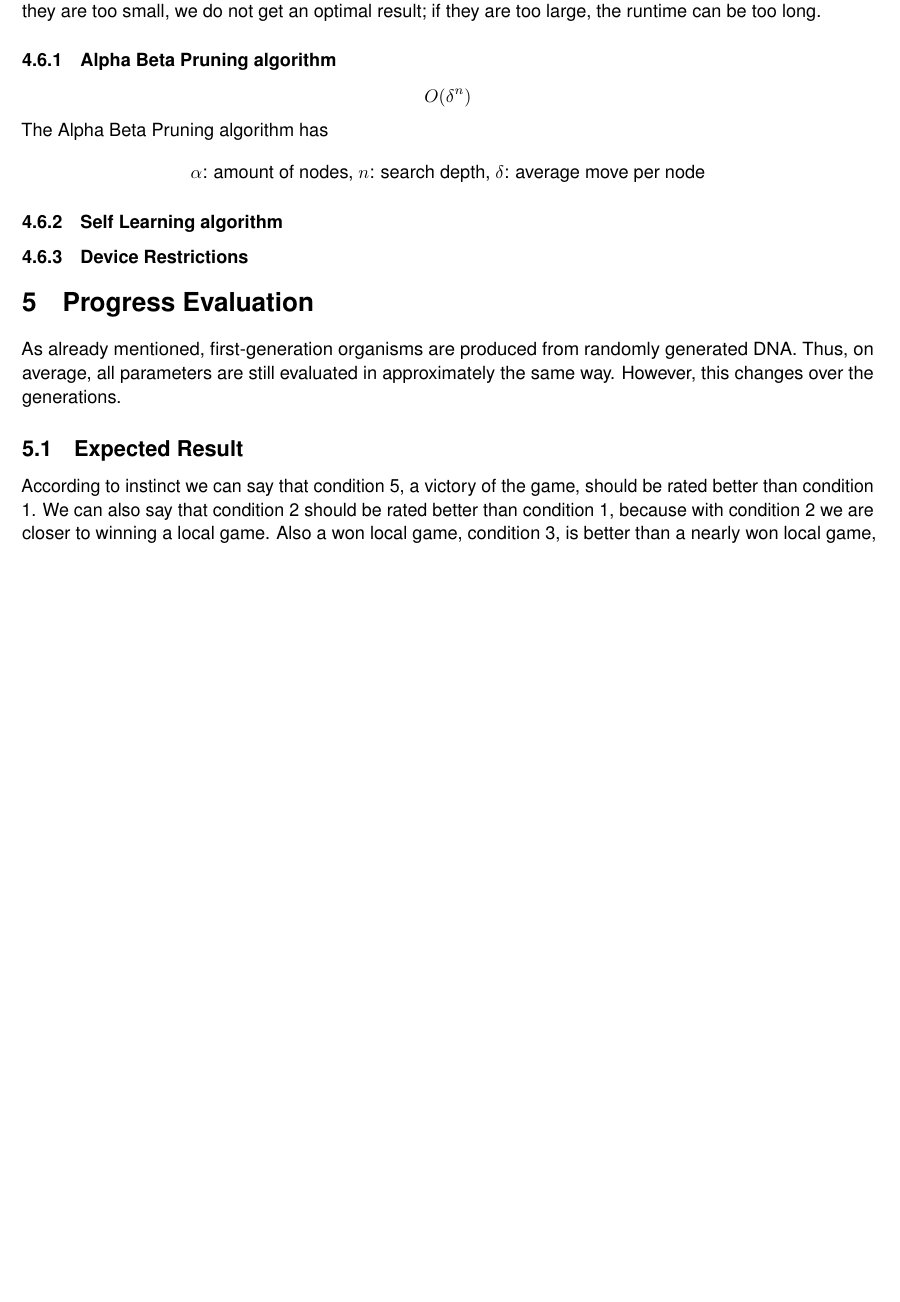
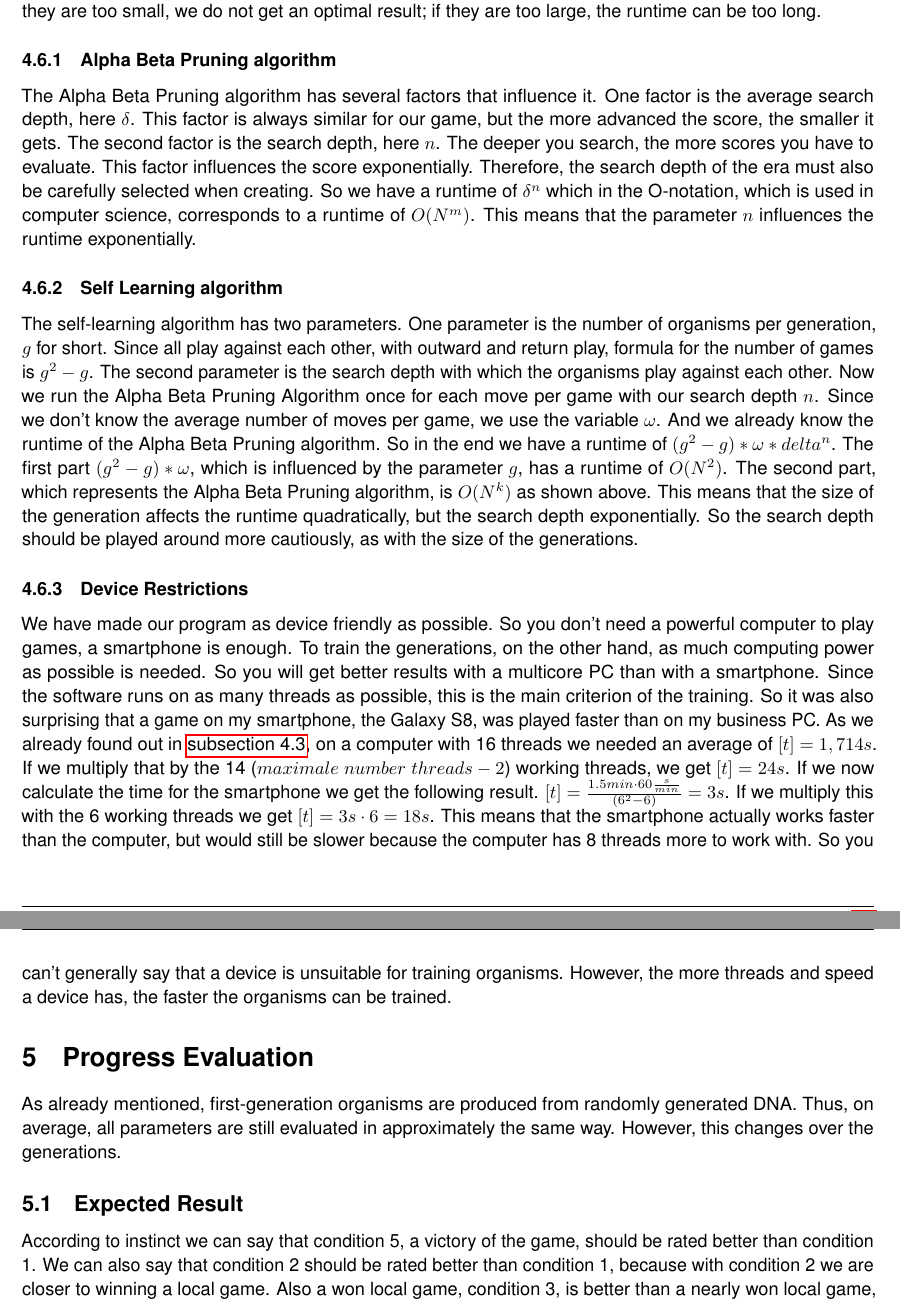
Before and after one commit to madebydamo/slaputtt, a LaTeX document (doc/Dokumentation/Dokumentation.tex, which reads doc/Dokumentation/journal.tex): part of page 17 of 24 before the commit and two parts of pages 17 and 18 of 25 after it, the two joined at a grey line, cut so that both start at the same text, the shorter picture padded with empty space. Compiled offline with pdfLaTeX; a missing font is replaced by an installed copy or a similar font.

Commit message:
Runtime and device

```diff
--- a/doc/Dokumentation/journal.tex
+++ b/doc/Dokumentation/journal.tex
@@ -341,21 +341,17 @@ We also had ho make sure, that the calculations of the algorithm didn't run on t
 
 \subsection{Runtime}
 Our two algorithms both depend on different parameters. These influence the runtime in different ways. If they are too small, we do not get an optimal result; if they are too large, the runtime can be too long.
+
 \subsubsection{Alpha Beta Pruning algorithm}
-$$O(\delta^{n})$$
-The Alpha Beta Pruning algorithm has
-
-\begin{center}
-$\alpha$: amount of nodes,
-$n$: search depth,
-$\delta$: average move per node
-\end{center}
-
+The Alpha Beta Pruning algorithm has several factors that influence it. One factor is the average search depth, here $\delta$. This factor is always similar for our game, but the more advanced the score, the smaller it gets. The second factor is the search depth, here $n$. The deeper you search, the more scores you have to evaluate. This factor influences the score exponentially. Therefore, the search depth of the era must also be carefully selected when creating. So we have a runtime of $\delta^n$ which in the O-notation, which is used in computer science, corresponds to a runtime of $O(N^{m})$. This means that the parameter $n$ influences the runtime exponentially.
 
 \subsubsection{Self Learning algorithm}
+The self-learning algorithm has two parameters. One parameter is the number of organisms per generation, $g$ for short. Since all play against each other, with outward and return play, formula for the number of games is $g^2 - g$.  The second parameter is the search depth with which the organisms play against each other. Now we run the Alpha Beta Pruning Algorithm once for each move per game with our search depth $n$. Since we don't know the average number of moves per game, we use the variable $\omega$.  And we already know the runtime of the Alpha Beta Pruning algorithm. So in the end we have a runtime of $(g^2 - g) * \omega * delta^n$. The first part $(g^2 - g) * \omega$, which is influenced by the parameter $g$, has a runtime of $O(N^2)$. The second part, which represents the Alpha Beta Pruning algorithm, is $O(N^k)$ as shown above. This means that the size of the generation affects the runtime quadratically, but the search depth exponentially. So the search depth should be played around more cautiously, as with the size of the generations.
 
 \subsubsection{Device Restrictions}
-
+We have made our program as device friendly as possible. So you don't need a powerful computer to play games, a smartphone is enough. To train the generations, on the other hand, as much computing power as possible is needed. So you will get better results with a multicore PC than with a smartphone. Since the software runs on as many threads as possible, this is the main criterion of the training. So it was also surprising that a game on my smartphone, the Galaxy S8, was played faster than on my business PC.
+As we already found out in \autoref{selflearning}, on a computer with 16 threads we needed an average of $[t] = 1,714s$. If we multiply that by the 14 ($maximale\ number\ threads - 2$) working threads, we get $[t] = 24 s$.
+If we now calculate the time for the smartphone we get the following result. $ [t] = \frac{1.5min \cdot 60\frac{s}{min}}{(6^2 - 6)} = 3s$. If we multiply this with the 6 working threads we get $[t] = 3s \cdot 6 = 18s$. This means that the smartphone actually works faster than the computer, but would still be slower because the computer has 8 threads more to work with. So you can't generally say that a device is unsuitable for training organisms. However, the more threads and speed a device has, the faster the organisms can be trained.
 
 \section{Progress Evaluation}
 As already mentioned, first-generation organisms are produced from randomly generated DNA. Thus, on average, all parameters are still evaluated in approximately the same way. However, this changes over the generations.
```
